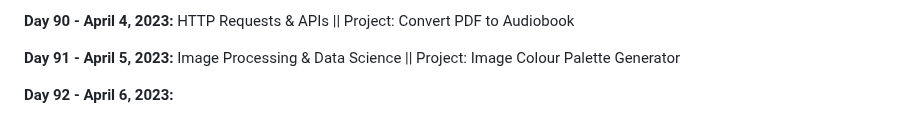
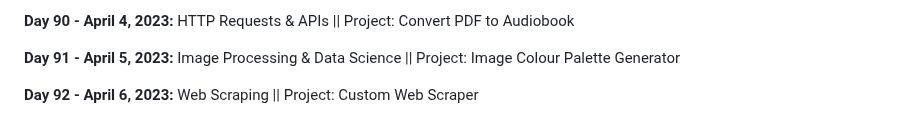
Before and after one commit to vignesh-chaturvedi/100DaysofPython, a Markdown page: README.md, the part around the change. Rendered like a GitHub page.

```diff
--- a/README.md
+++ b/README.md
@@ -193,4 +193,4 @@ I am currently working through [*100 Days of Code: The Complete Python Pro Bootc
 
 **Day 91 - April 5, 2023:** Image Processing & Data Science || Project: Image Colour Palette Generator
 
-**Day 92 - April 6, 2023:**
+**Day 92 - April 6, 2023:** Web Scraping || Project: Custom Web Scraper
```
